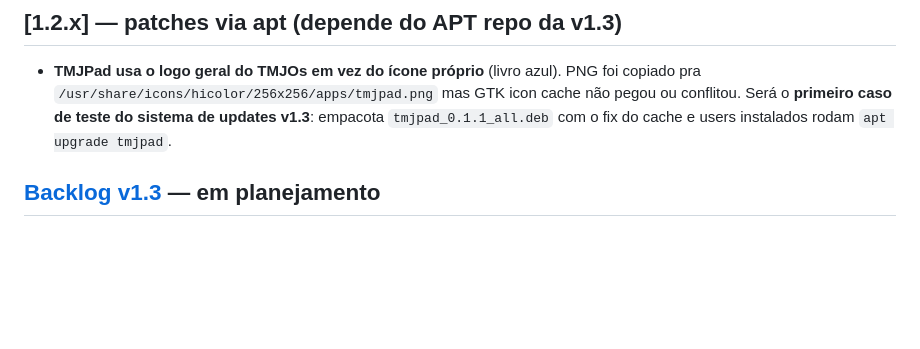
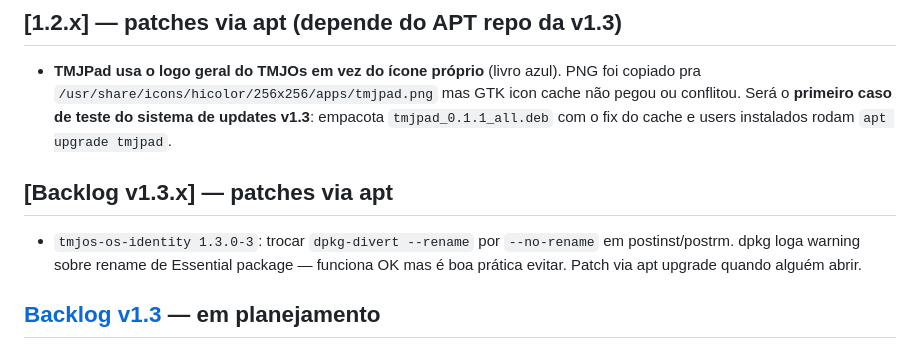
Before and after one commit to TMJacometti/TMJOs, a Markdown page: CHANGELOG.md, the part around the change. GitHub-like rendering; blank space fills up the shorter version.

Commit message:
docs: log dpkg-divert --no-rename improvement for v1.3.x patch
dpkg warns when divert --rename is applied to a file from an
Essential package (base-files):

  warning: diverting file '/etc/os-release' from an Essential
  package with rename is dangerous, use --no-rename

Functional impact: zero — the divert applied cleanly and our
identity files are in place. The warning is about rename safety
during future base-files upgrades: with --rename the renamed
.tmjos-orig might confuse base-files's postinst.

The fix is to use --no-rename, which keeps the original in place
(dpkg just remembers the divert without moving the file). Our
postinst would then write our content directly to the path,
overwriting the upstream contents. postrm reverses the divert
and the original is regenerated from the upstream package's
contents (or restored manually).

Cataloged as the first v1.3.x patch — perfect demo of the apt-
upgrade flow: user runs `sudo apt upgrade tmjos-os-identity` and
the warning goes away without re-spinning the ISO.

Co-Authored-By: Claude Opus 4.7 (1M context) <noreply@anthropic.com>

```diff
--- a/CHANGELOG.md
+++ b/CHANGELOG.md
@@ -40,6 +40,13 @@ via apt e listados na store.
   cache não pegou ou conflitou. Será o **primeiro caso de teste do
   sistema de updates v1.3**: empacota `tmjpad_0.1.1_all.deb` com o
   fix do cache e users instalados rodam `apt upgrade tmjpad`.
+
+## [Backlog v1.3.x] — patches via apt
+
+- `tmjos-os-identity 1.3.0-3`: trocar `dpkg-divert --rename` por
+  `--no-rename` em postinst/postrm. dpkg loga warning sobre
+  rename de Essential package — funciona OK mas é boa prática
+  evitar. Patch via apt upgrade quando alguém abrir.
 
 ## [Backlog v1.3] — em planejamento
 
```
